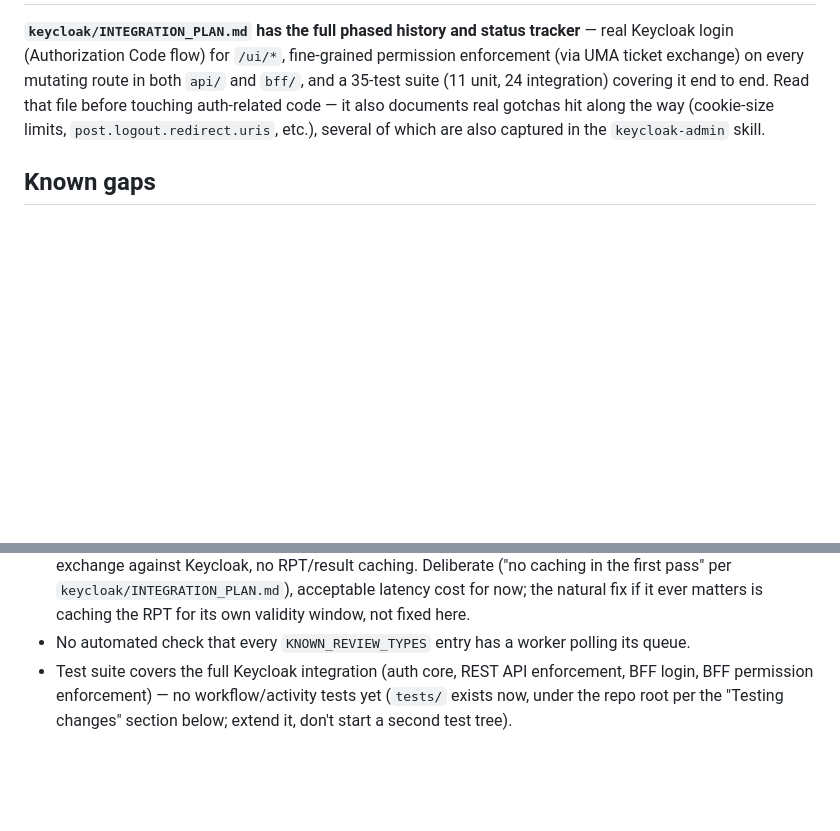
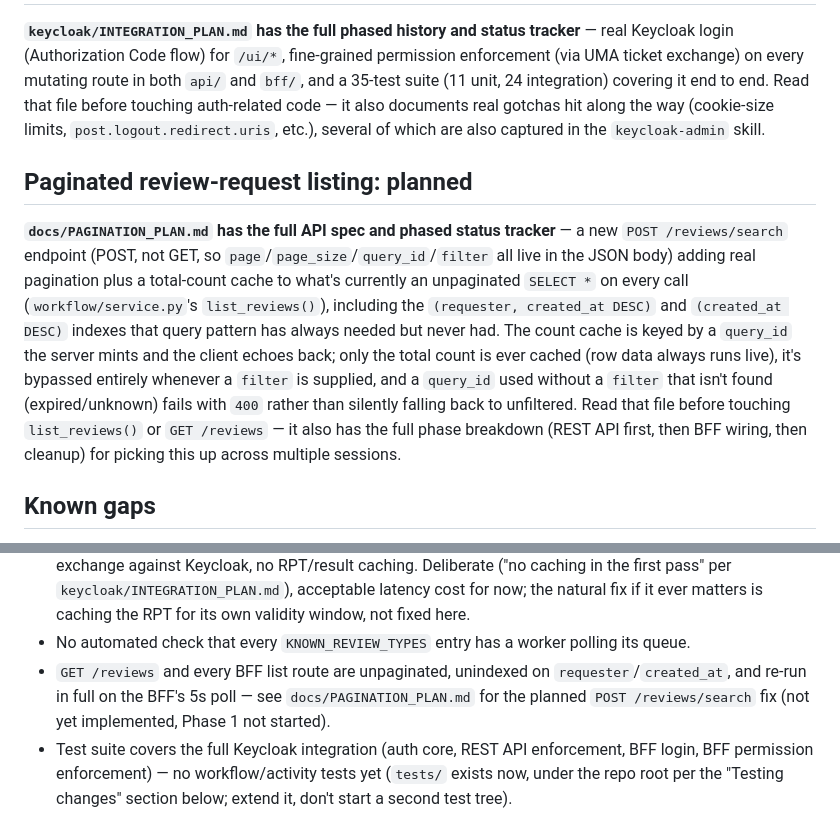
Before and after one commit to bunyawats/review-approval-temporal, a Markdown page: CLAUDE.md, 2 parts joined by grey strips. Drawn GitHub-style; blank space fills up the shorter version.

```diff
--- a/CLAUDE.md
+++ b/CLAUDE.md
@@ -504,6 +504,24 @@ auth-related code — it also documents real gotchas hit along the way
 (cookie-size limits, `post.logout.redirect.uris`, etc.), several of
 which are also captured in the `keycloak-admin` skill.
 
+## Paginated review-request listing: planned
+
+**`docs/PAGINATION_PLAN.md` has the full API spec and phased status
+tracker** — a new `POST /reviews/search` endpoint (POST, not GET, so
+`page`/`page_size`/`query_id`/`filter` all live in the JSON body) adding
+real pagination plus a total-count cache to what's currently an
+unpaginated `SELECT *` on every call (`workflow/service.py`'s
+`list_reviews()`), including the `(requester, created_at DESC)` and
+`(created_at DESC)` indexes that query pattern has always needed but
+never had. The count cache is keyed by a `query_id` the server mints and
+the client echoes back; only the total count is ever cached (row data
+always runs live), it's bypassed entirely whenever a `filter` is
+supplied, and a `query_id` used without a `filter` that isn't found
+(expired/unknown) fails with `400` rather than silently falling back to
+unfiltered. Read that file before touching `list_reviews()` or `GET
+/reviews` — it also has the full phase breakdown (REST API first, then
+BFF wiring, then cleanup) for picking this up across multiple sessions.
+
 ## Known gaps
 
 - No timeout on "wait for Manager decision" — requests can wait forever.
@@ -521,6 +539,10 @@ which are also captured in the `keycloak-admin` skill.
   window, not fixed here.
 - No automated check that every `KNOWN_REVIEW_TYPES` entry has a worker
   polling its queue.
+- `GET /reviews` and every BFF list route are unpaginated, unindexed on
+  `requester`/`created_at`, and re-run in full on the BFF's 5s poll —
+  see `docs/PAGINATION_PLAN.md` for the planned `POST /reviews/search`
+  fix (not yet implemented, Phase 1 not started).
 - Test suite covers the full Keycloak integration (auth core, REST API
   enforcement, BFF login, BFF permission enforcement) — no
   workflow/activity tests yet (`tests/` exists now, under the repo root
```
Also changed, not shown: docs/PAGINATION_PLAN.md (added, +220 -0 lines).
